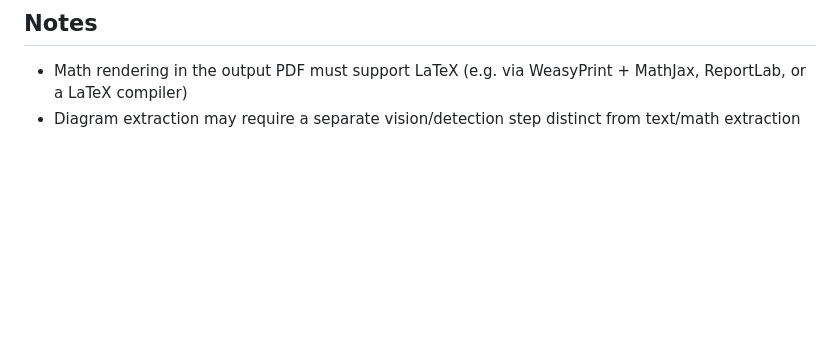
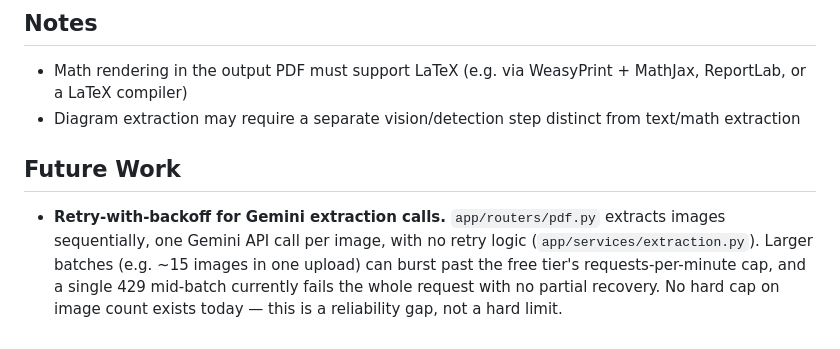
Before and after one commit to ripon1995/pdf-generator, a Markdown page: .claude/feature-1-image-to-pdf.md, the part around the change. GitHub-like rendering; blank space fills up the shorter version.

Commit message:
feature-1: style update

```diff
--- a/.claude/feature-1-image-to-pdf.md
+++ b/.claude/feature-1-image-to-pdf.md
@@ -39,3 +39,7 @@ Reference: `app/static/Exercise 10.4 - Integration Document.pdf` — a plain, pr
 
 - Math rendering in the output PDF must support LaTeX (e.g. via WeasyPrint + MathJax, ReportLab, or a LaTeX compiler)
 - Diagram extraction may require a separate vision/detection step distinct from text/math extraction
+
+## Future Work
+
+- **Retry-with-backoff for Gemini extraction calls.** `app/routers/pdf.py` extracts images sequentially, one Gemini API call per image, with no retry logic (`app/services/extraction.py`). Larger batches (e.g. ~15 images in one upload) can burst past the free tier's requests-per-minute cap, and a single 429 mid-batch currently fails the whole request with no partial recovery. No hard cap on image count exists today — this is a reliability gap, not a hard limit.
```
